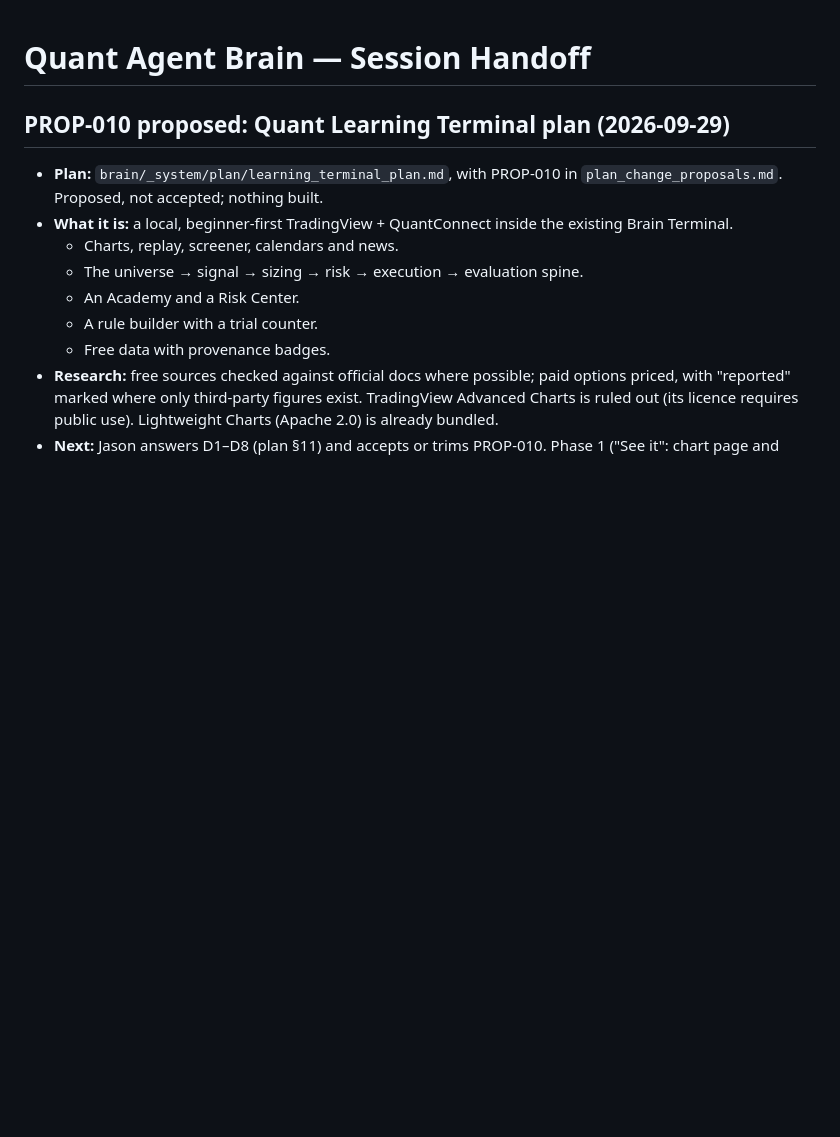
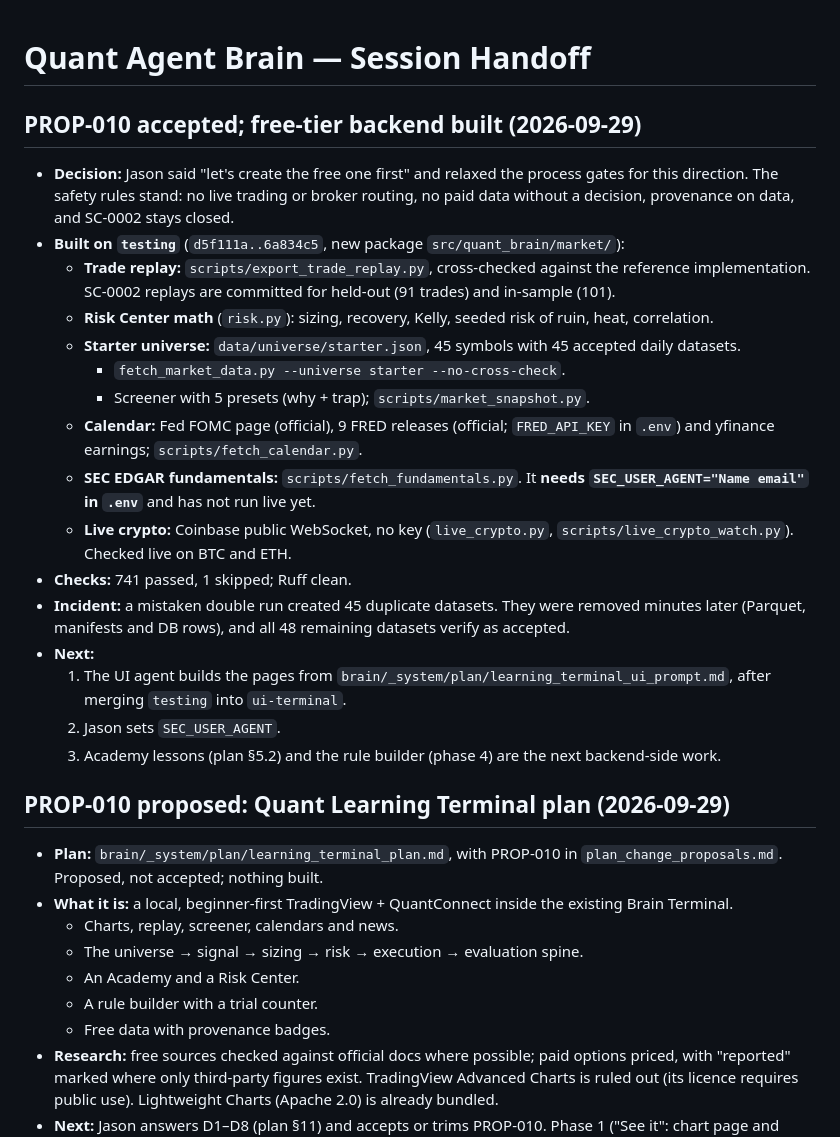
Before and after one commit to jasonpolo1003-sketch/agent-quant, a Markdown page: SESSION_HANDOFF.md, the part around the change. GitHub-like rendering; blank space fills up the shorter version.

Commit message:
docs: handoff for the PROP-010 free backend and the UI builder prompt
Co-Authored-By: Claude Opus 5.5 <noreply@anthropic.com>

```diff
--- a/SESSION_HANDOFF.md
+++ b/SESSION_HANDOFF.md
@@ -1,4 +1,23 @@
 # Quant Agent Brain — Session Handoff
+
+## PROP-010 accepted; free-tier backend built (2026-09-29)
+
+- **Decision:** Jason said "let's create the free one first" and relaxed the process gates for this direction. The safety rules stand: no live trading or broker routing, no paid data without a decision, provenance on data, and SC-0002 stays closed.
+- **Built on `testing`** (`d5f111a..6a834c5`, new package `src/quant_brain/market/`):
+  - **Trade replay:** `scripts/export_trade_replay.py`, cross-checked against the reference implementation. SC-0002 replays are committed for held-out (91 trades) and in-sample (101).
+  - **Risk Center math** (`risk.py`): sizing, recovery, Kelly, seeded risk of ruin, heat, correlation.
+  - **Starter universe:** `data/universe/starter.json`, 45 symbols with 45 accepted daily datasets.
+    - `fetch_market_data.py --universe starter --no-cross-check`.
+    - Screener with 5 presets (why + trap); `scripts/market_snapshot.py`.
+  - **Calendar:** Fed FOMC page (official), 9 FRED releases (official; `FRED_API_KEY` in `.env`) and yfinance earnings; `scripts/fetch_calendar.py`.
+  - **SEC EDGAR fundamentals:** `scripts/fetch_fundamentals.py`. It **needs `SEC_USER_AGENT="Name email"` in `.env`** and has not run live yet.
+  - **Live crypto:** Coinbase public WebSocket, no key (`live_crypto.py`, `scripts/live_crypto_watch.py`). Checked live on BTC and ETH.
+- **Checks:** 741 passed, 1 skipped; Ruff clean.
+- **Incident:** a mistaken double run created 45 duplicate datasets. They were removed minutes later (Parquet, manifests and DB rows), and all 48 remaining datasets verify as accepted.
+- **Next:**
+  1. The UI agent builds the pages from `brain/_system/plan/learning_terminal_ui_prompt.md`, after merging `testing` into `ui-terminal`.
+  2. Jason sets `SEC_USER_AGENT`.
+  3. Academy lessons (plan §5.2) and the rule builder (phase 4) are the next backend-side work.
 
 ## PROP-010 proposed: Quant Learning Terminal plan (2026-09-29)
 
```
Also changed, not shown: 1 other file.
